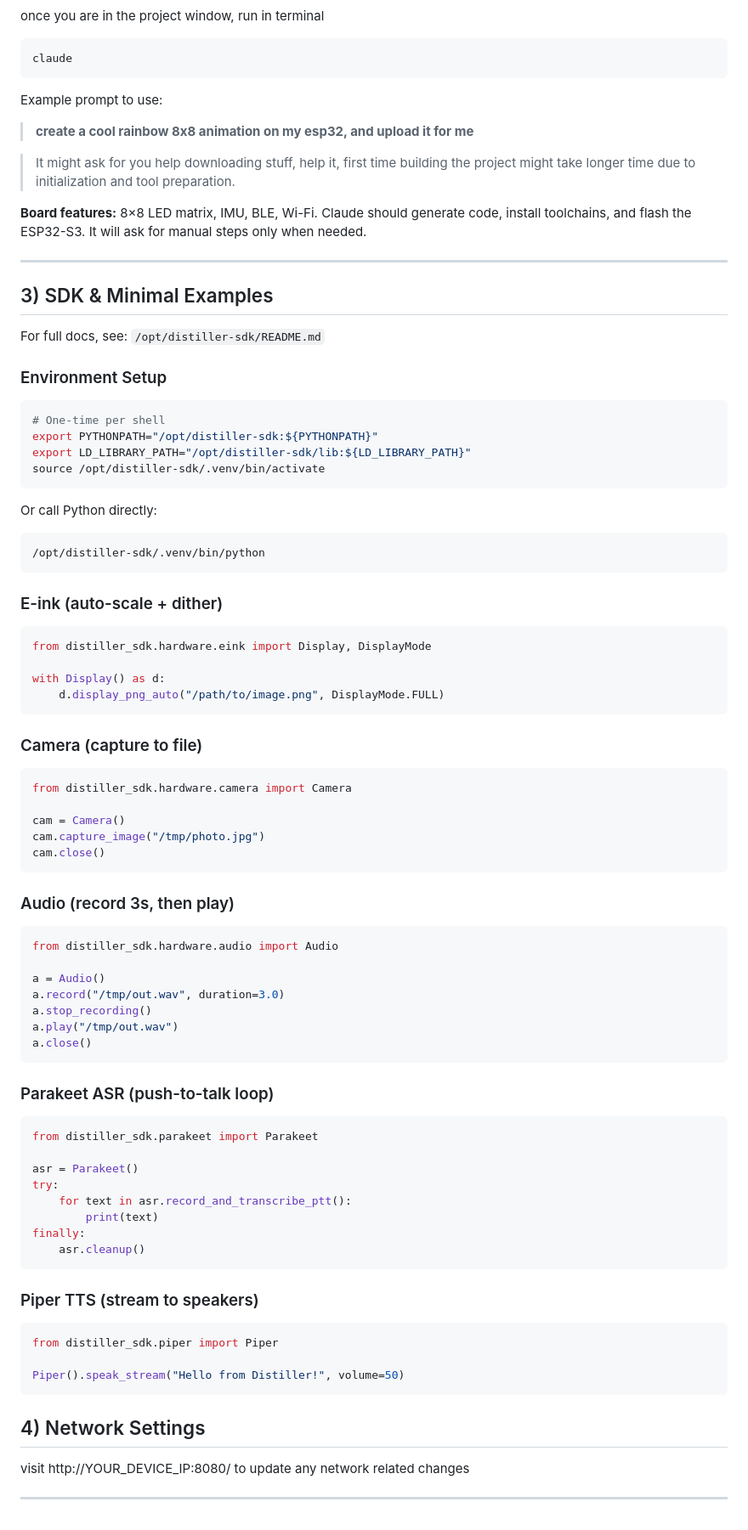
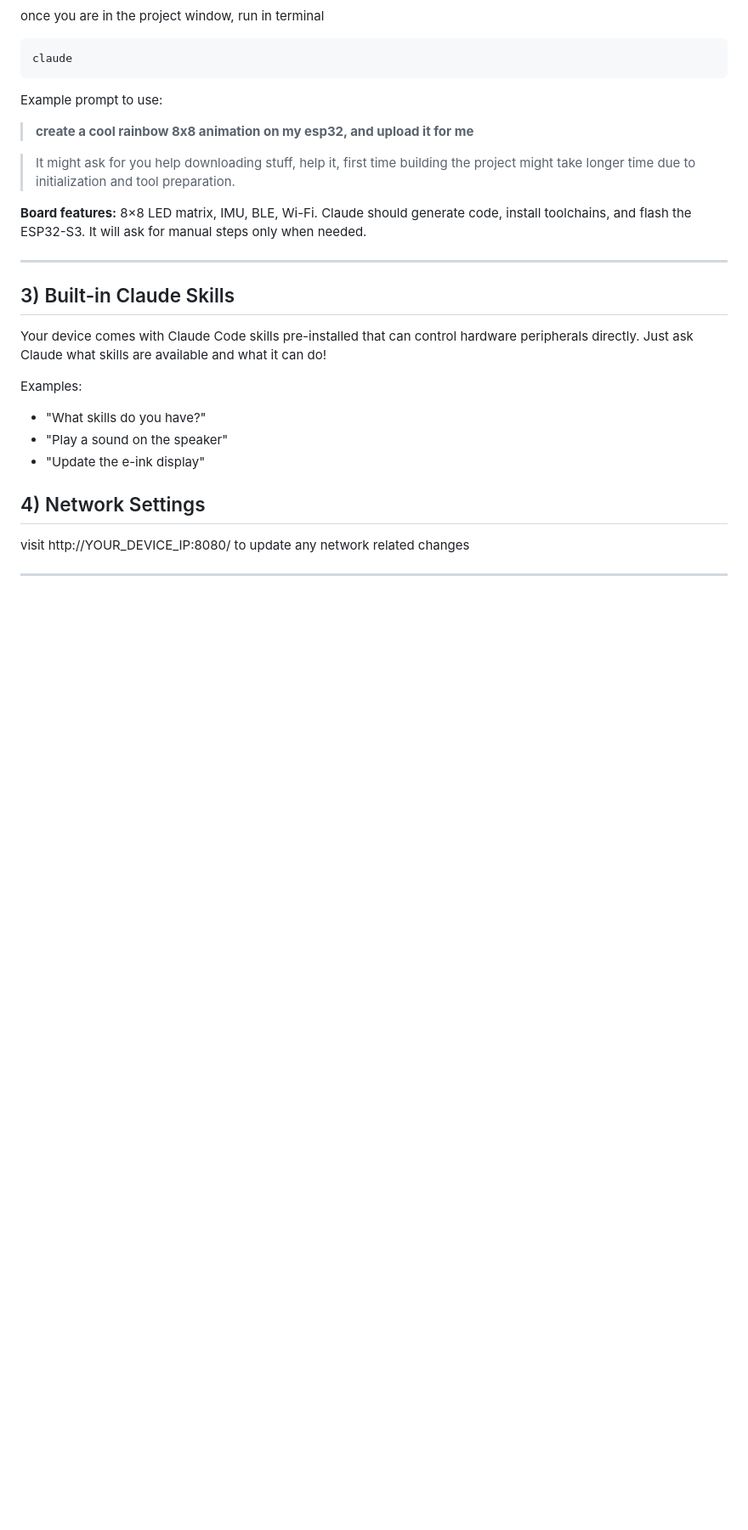
Before and after one commit to Pamir-AI/VS-Code-Extensions, a Markdown page: vscode-welcome/media/quick_start.md, the part around one of its changes. Shown at 85% size. GitHub-like rendering; blank space fills up the shorter version.

````diff
--- a/vscode-welcome/media/quick_start.md
+++ b/vscode-welcome/media/quick_start.md
@@ -80,76 +66,14 @@ Claude should generate code, install toolchains, and flash the ESP32-S3. It will
 
 ---
 
-## 3) SDK & Minimal Examples
+## 3) Built-in Claude Skills
 
-For full docs, see: `/opt/distiller-sdk/README.md`
+Your device comes with Claude Code skills pre-installed that can control hardware peripherals directly. Just ask Claude what skills are available and what it can do!
 
-### Environment Setup
-
-```bash
-# One-time per shell
-export PYTHONPATH="/opt/distiller-sdk:${PYTHONPATH}"
-export LD_LIBRARY_PATH="/opt/distiller-sdk/lib:${LD_LIBRARY_PATH}"
-source /opt/distiller-sdk/.venv/bin/activate
-```
-
-Or call Python directly:
-
-```bash
-/opt/distiller-sdk/.venv/bin/python
-```
-
-### E-ink (auto-scale + dither)
-
-```python
-from distiller_sdk.hardware.eink import Display, DisplayMode
-
-with Display() as d:
-    d.display_png_auto("/path/to/image.png", DisplayMode.FULL)
-```
-
-### Camera (capture to file)
-
-```python
-from distiller_sdk.hardware.camera import Camera
-
-cam = Camera()
-cam.capture_image("/tmp/photo.jpg")
-cam.close()
-```
-
-### Audio (record 3s, then play)
-
-```python
-from distiller_sdk.hardware.audio import Audio
-
-a = Audio()
-a.record("/tmp/out.wav", duration=3.0)
-a.stop_recording()
-a.play("/tmp/out.wav")
-a.close()
-```
-
-### Parakeet ASR (push-to-talk loop)
-
-```python
-from distiller_sdk.parakeet import Parakeet
-
-asr = Parakeet()
-try:
-    for text in asr.record_and_transcribe_ptt():
-        print(text)
-finally:
-    asr.cleanup()
-```
-
-### Piper TTS (stream to speakers)
-
-```python
-from distiller_sdk.piper import Piper
-
-Piper().speak_stream("Hello from Distiller!", volume=50)
-```
+Examples:
+- "What skills do you have?"
+- "Play a sound on the speaker"
+- "Update the e-ink display"
 
 ## 4) Network Settings
 visit http://YOUR_DEVICE_IP:8080/ to update any network related changes
````
Also changed, not shown: other parts of vscode-welcome/media/quick_start.md (+20 -34 lines).
